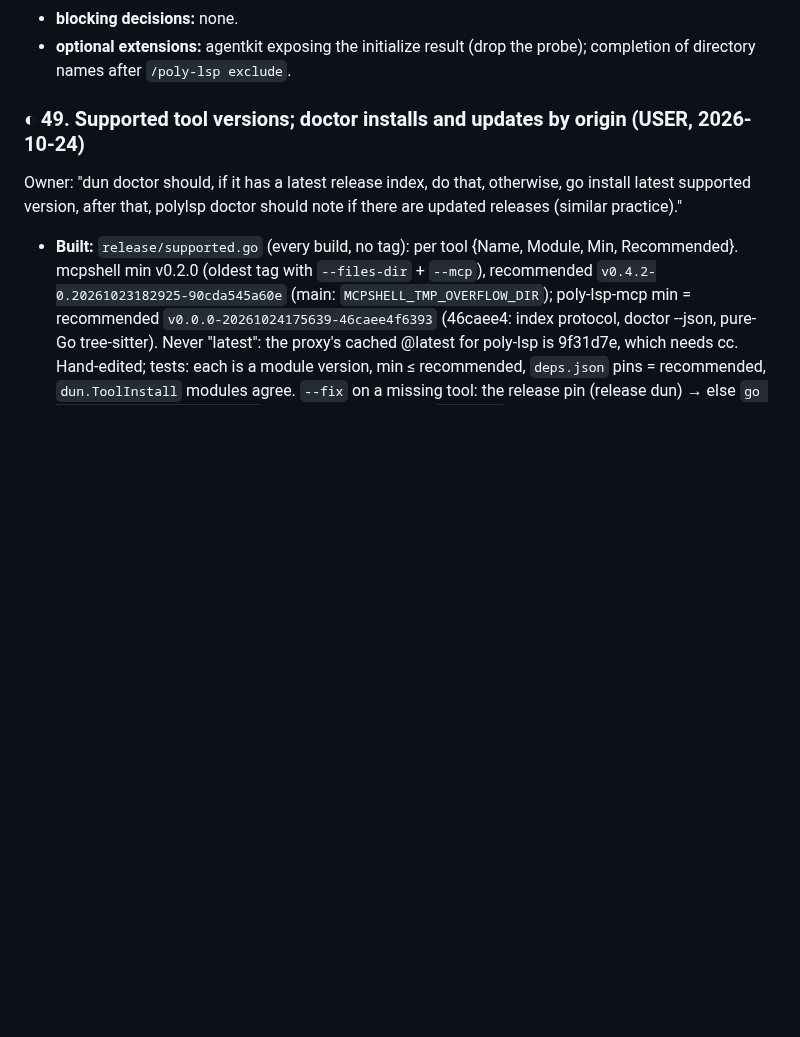
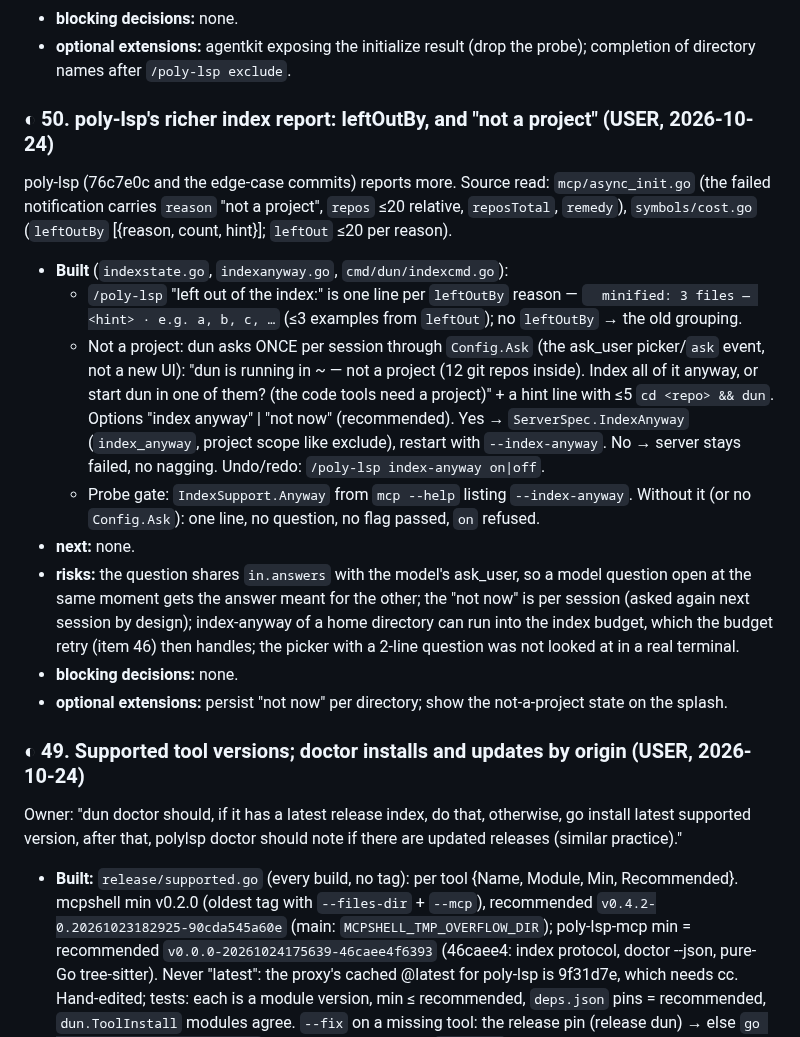
Before and after one commit to IodeSystems/dun, a Markdown page: plan/plan.md, the part around the change. GitHub-like rendering; blank space fills up the shorter version.

Commit message:
docs(plan): item 50 — leftOutBy and the not-a-project question
Co-Authored-By: Claude Opus 5.5 <noreply@anthropic.com>
Claude-Session: https://claude.ai/code/session_01MutRPnVCmwTJ6s736xRBXD

```diff
--- a/plan/plan.md
+++ b/plan/plan.md
@@ -360,6 +360,39 @@ not run in the clean container)
 - **blocking decisions:** none.
 - **optional extensions:** agentkit exposing the initialize result (drop
   the probe); completion of directory names after `/poly-lsp exclude`.
+
+### ◐ 50. poly-lsp's richer index report: leftOutBy, and "not a project" (USER, 2026-10-24)
+
+poly-lsp (76c7e0c and the edge-case commits) reports more. Source read:
+`mcp/async_init.go` (the failed notification carries `reason` "not a
+project", `repos` ≤20 relative, `reposTotal`, `remedy`), `symbols/cost.go`
+(`leftOutBy` [{reason, count, hint}]; `leftOut` ≤20 per reason).
+
+- **Built** (`indexstate.go`, `indexanyway.go`, `cmd/dun/indexcmd.go`):
+  - `/poly-lsp` "left out of the index:" is one line per `leftOutBy` reason —
+    `  minified: 3 files — <hint> · e.g. a, b, c, …` (≤3 examples from
+    `leftOut`); no `leftOutBy` → the old grouping.
+  - Not a project: dun asks ONCE per session through `Config.Ask` (the
+    ask_user picker/`ask` event, not a new UI): "dun is running in ~ — not a
+    project (12 git repos inside). Index all of it anyway, or start dun in one
+    of them? (the code tools need a project)" + a hint line with ≤5
+    `cd <repo> && dun`. Options "index anyway" | "not now" (recommended).
+    Yes → `ServerSpec.IndexAnyway` (`index_anyway`, project scope like
+    exclude), restart with `--index-anyway`. No → server stays failed, no
+    nagging. Undo/redo: `/poly-lsp index-anyway on|off`.
+  - Probe gate: `IndexSupport.Anyway` from `mcp --help` listing
+    `--index-anyway`. Without it (or no `Config.Ask`): one line, no
+    question, no flag passed, `on` refused.
+- **next:** none.
+- **risks:** the question shares `in.answers` with the model's ask_user, so a
+  model question open at the same moment gets the answer meant for the
+  other; the "not now" is per session (asked again next session by design);
+  index-anyway of a home directory can run into the index budget, which the
+  budget retry (item 46) then handles; the picker with a 2-line question
+  was not looked at in a real terminal.
+- **blocking decisions:** none.
+- **optional extensions:** persist "not now" per directory; show the
+  not-a-project state on the splash.
 
 ### ◐ 49. Supported tool versions; doctor installs and updates by origin (USER, 2026-10-24)
 
```
